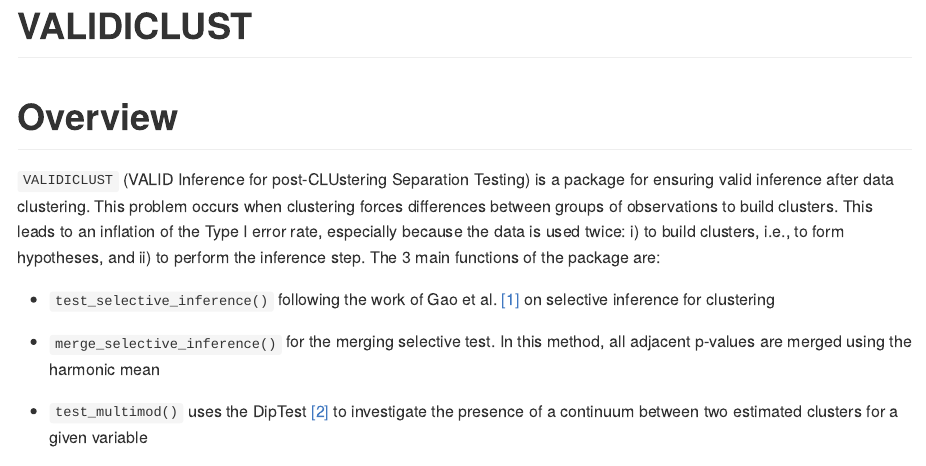
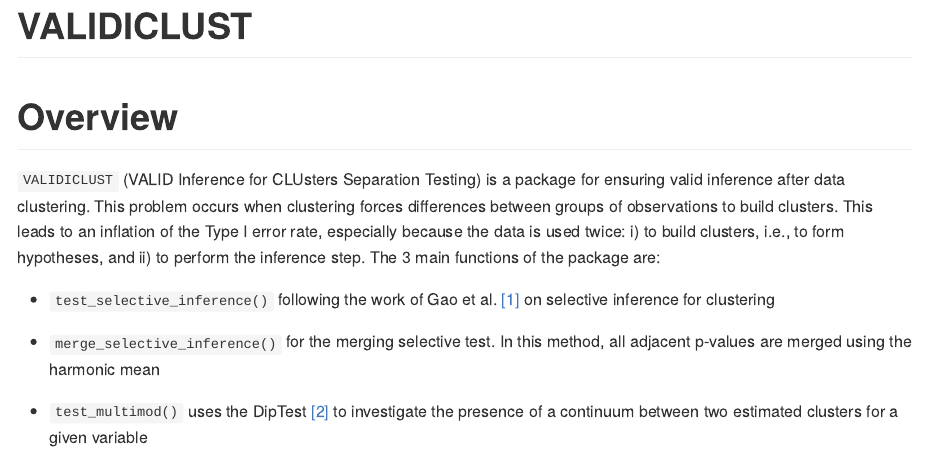
Before and after one commit to benhvt/VALIDICLUST, an R Markdown document (README.Rmd): the page in a window 1100 px wide, from its top. Rendered offline with R 4.5, knitr and Pandoc, with nearby package versions; code that draws random numbers runs with fixed seeds of ours; some code elsewhere in the file could not run offline; badge pictures from the web are left out.

Commit message:
Update Title name in README

```diff
--- a/README.Rmd
+++ b/README.Rmd
@@ -9,7 +9,7 @@ output: github_document
 
 # Overview
 
-`VALIDICLUST` (VALID Inference for post-CLUstering Separation Testing) is a package for ensuring valid inference after data clustering. This problem occurs when clustering forces differences between groups of observations to build clusters. This leads to an inflation of the Type I error rate, especially because the data is used twice: i) to build clusters, i.e., to form hypotheses, and ii) to perform the inference step. The 3 main functions of the package are:
+`VALIDICLUST` (VALID Inference for CLUsters Separation Testing) is a package for ensuring valid inference after data clustering. This problem occurs when clustering forces differences between groups of observations to build clusters. This leads to an inflation of the Type I error rate, especially because the data is used twice: i) to build clusters, i.e., to form hypotheses, and ii) to perform the inference step. The 3 main functions of the package are:
 
 * `test_selective_inference()` following the work of Gao et al. [[1]](#1) on selective inference for clustering
 
```
Also changed, not shown: README.md.
